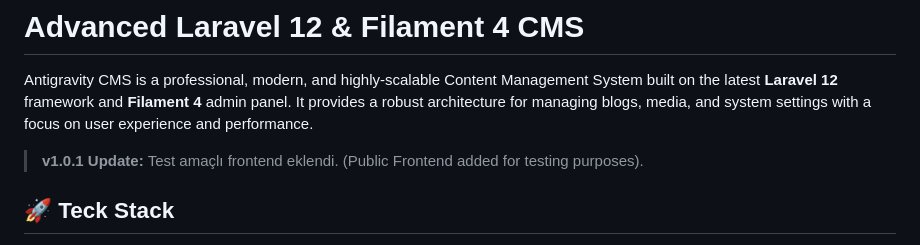
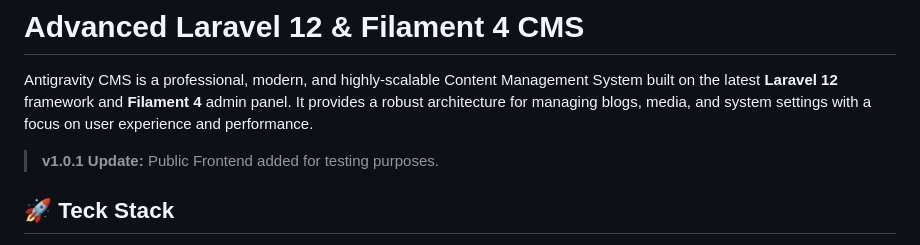
Before and after one commit to aytackayin/Touch-Filament-CMS, a Markdown page: README.md, the part around the change. Rendered like a GitHub page.

Commit message:
Update README for v1.0.1 frontend addition

```diff
--- a/README.md
+++ b/README.md
@@ -2,7 +2,7 @@
 
 Antigravity CMS is a professional, modern, and highly-scalable Content Management System built on the latest **Laravel 12** framework and **Filament 4** admin panel. It provides a robust architecture for managing blogs, media, and system settings with a focus on user experience and performance.
 
-> **v1.0.1 Update:** Test amaçlı frontend eklendi. (Public Frontend added for testing purposes).
+> **v1.0.1 Update:** Public Frontend added for testing purposes.
 
 ## 🚀 Teck Stack
 
```
